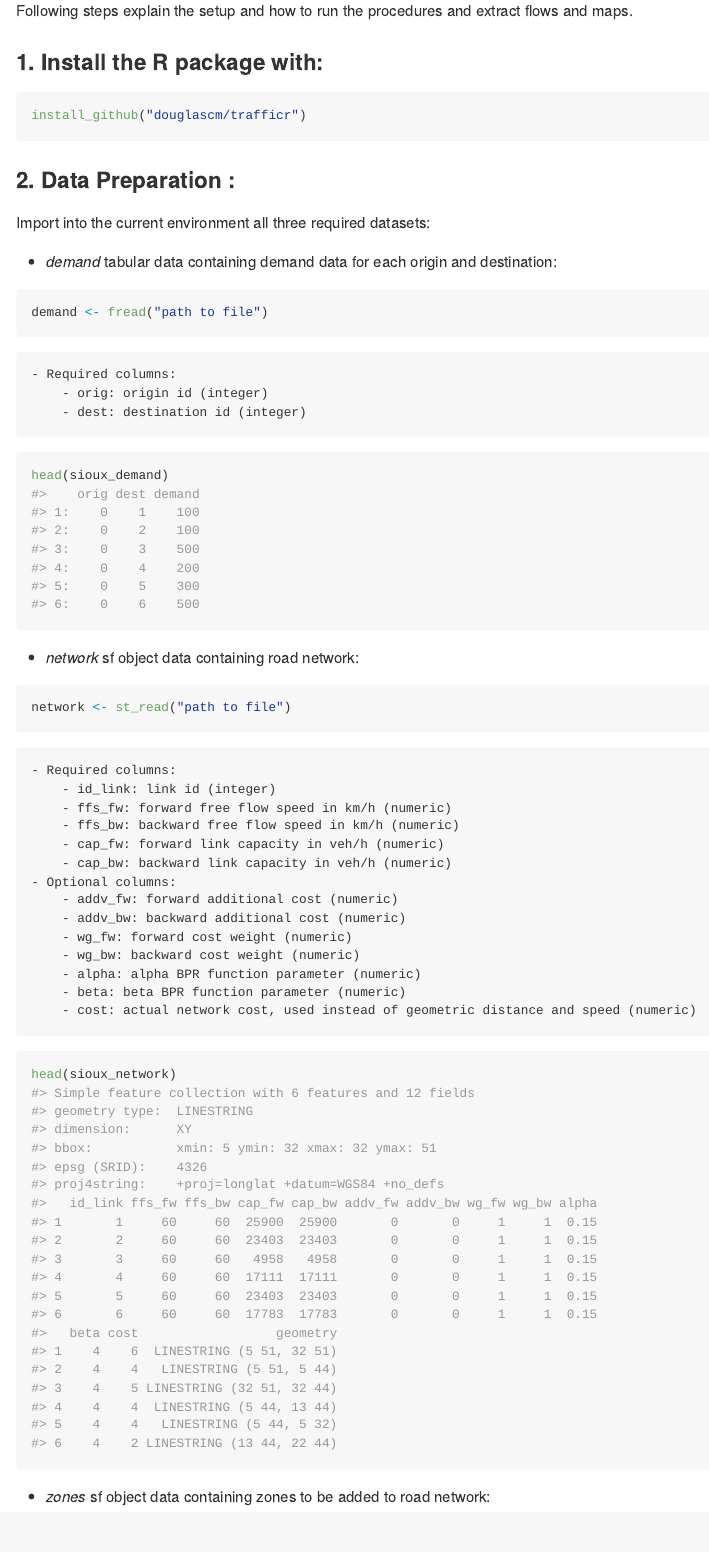
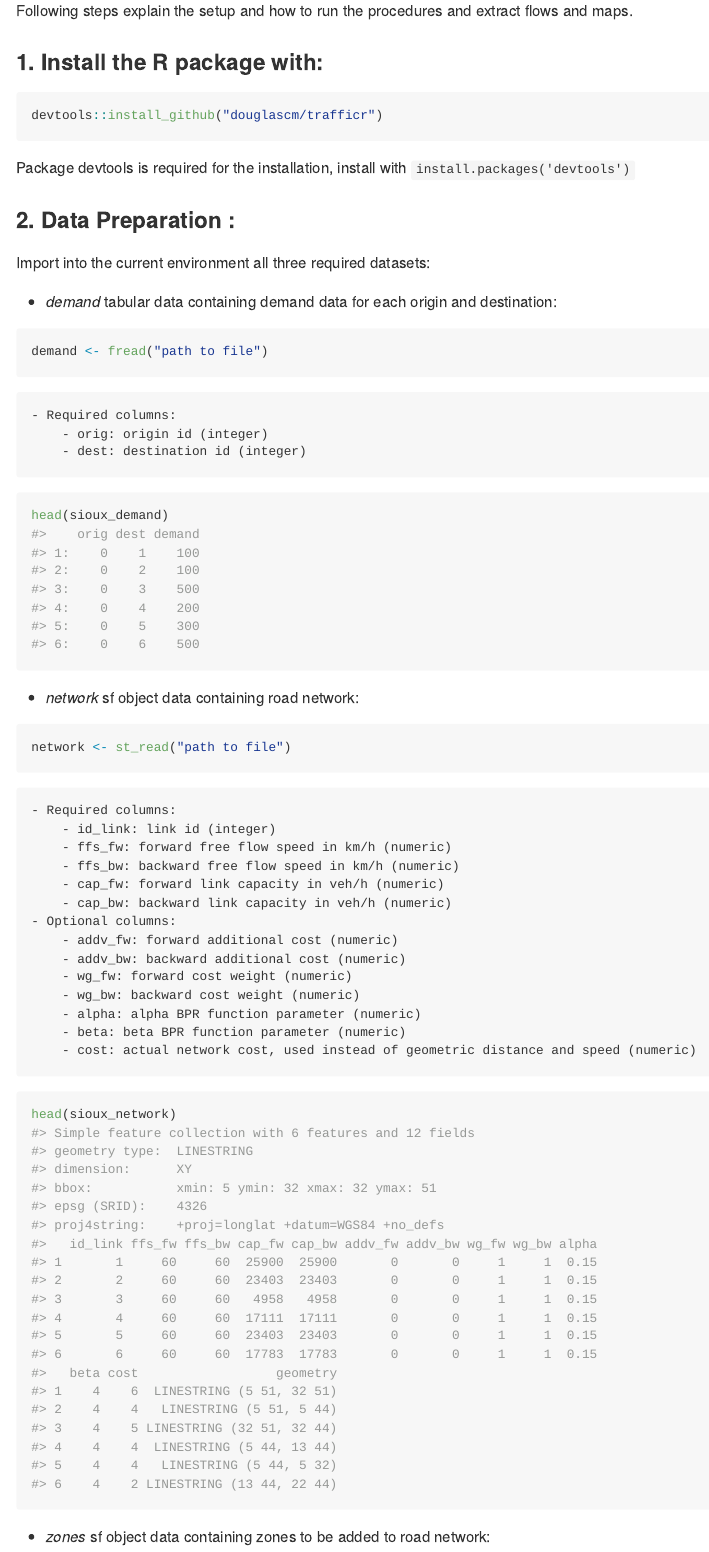
Before and after one commit to douglascm/trafficr, an R Markdown document (README.Rmd): the page in a window 1100 px wide, from 380 px down. The pictures show the output file README.md that the author committed with the source, drawn offline in the style of GitHub; long lines of code are wrapped.

Commit message:
commit 02-01-2020

````diff
--- a/README.Rmd
+++ b/README.Rmd
@@ -23,8 +23,9 @@ Following steps explain the setup and how to run the procedures and extract flow
 
 ### 1. Install the R package with:
 ```{r install, eval=FALSE}
-install_github("douglascm/trafficr")
+devtools::install_github("douglascm/trafficr")
 ```
+Package devtools is required for the installation, install with `install.packages('devtools')`
 
 ### 2. Data Preparation :
 Import into the current environment all three required datasets:
````
Also changed, not shown: README.md, 1 other file.
